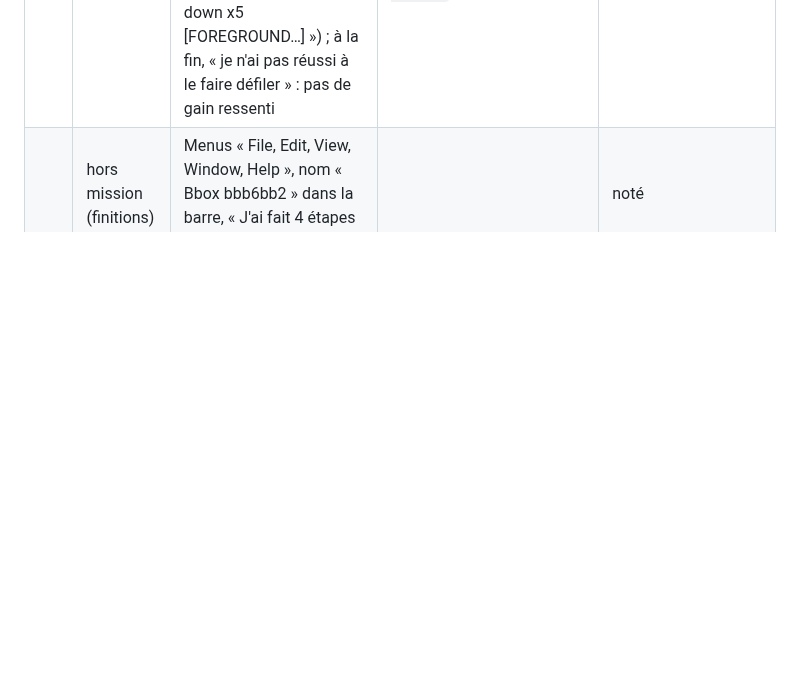
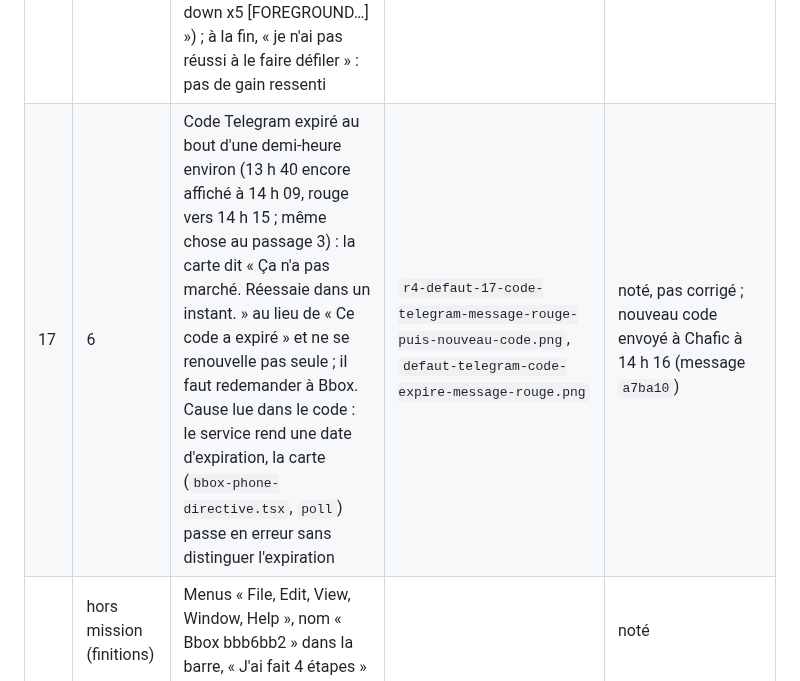
Before and after one commit to BrainInBox/brain-in-a-box, a Markdown page: REPRISE-branchements.md, the part around the change. GitHub-like rendering; blank space fills up the shorter version.

Commit message:
REPRISE: 28/10 14 h 16, défaut 17 (code Telegram expiré, message flou), nouveau code envoyé

```diff
--- a/REPRISE-branchements.md
+++ b/REPRISE-branchements.md
@@ -43,6 +43,7 @@ Mission : `~/brain-in-a-box-worktrees/MISSION-branchements.md`
 | 14 | 5 | Le premier usage de l'écran ouvre la fiche d'Awa dans TextEdit en Markdown brut, titres anglais (« About », « Identity », « Work ») et étoiles | `defaut-fiche-markdown-anglais.png` | noté, pas corrigé |
 | 15 | 5 | Ancien état, vu avant la remise à zéro : la tâche de nuit du cerveau (`bun`) demande l'accès à Documents ; une notification « résumé de la journée » en échec | `defaut-bun-documents-nuit.png`, `defaut-resume-journee-echoue-notification.png` | noté, pas corrigé |
 | 16 | 5 | Premier usage de l'écran après la réouverture : Bbox veut faire défiler sa propre fenêtre, ça échoue en arrière-plan, puis trois cartes « Approbation requise » en anglais technique (« computer_use: scroll down x5 [FOREGROUND…] ») ; à la fin, « je n'ai pas réussi à le faire défiler » : pas de gain ressenti | `r4-defaut-16-approbation-computer-use-en-jargon.png`, `r4-18-…png` | noté, pas corrigé |
+| 17 | 6 | Code Telegram expiré au bout d'une demi-heure environ (13 h 40 encore affiché à 14 h 09, rouge vers 14 h 15 ; même chose au passage 3) : la carte dit « Ça n'a pas marché. Réessaie dans un instant. » au lieu de « Ce code a expiré » et ne se renouvelle pas seule ; il faut redemander à Bbox. Cause lue dans le code : le service rend une date d'expiration, la carte (`bbox-phone-directive.tsx`, `poll`) passe en erreur sans distinguer l'expiration | `r4-defaut-17-code-telegram-message-rouge-puis-nouveau-code.png`, `defaut-telegram-code-expire-message-rouge.png` | noté, pas corrigé ; nouveau code envoyé à Chafic à 14 h 16 (message `a7ba10`) |
 | | hors mission (finitions) | Menus « File, Edit, View, Window, Help », nom « Bbox bbb6bb2 » dans la barre, « J'ai fait 4 étapes » | | noté |
 | | outil de test | Relancé par macOS, Bbox n'a plus la porte de débogage 9222 | | contourné par `phone-send.py` |
 
```
Also changed, not shown: REPRISE.md (+1 -1 lines).
